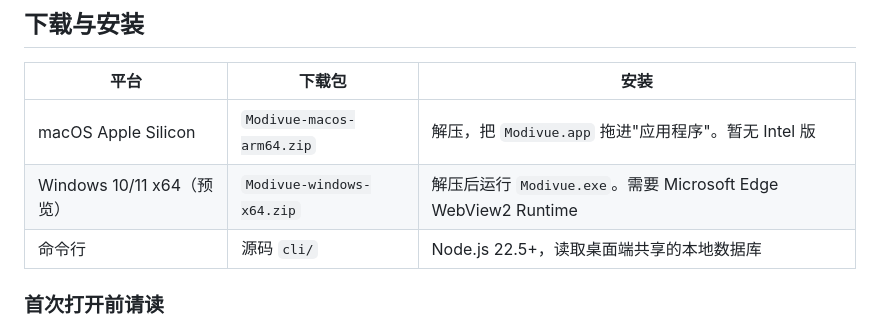
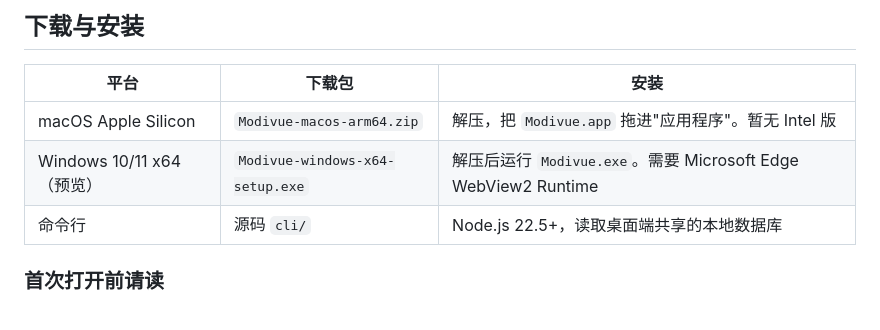
Before and after one commit to systemoutprintlnhelloworld/Modivue, a Markdown page: README.md, the part around one of its changes. Drawn GitHub-style.

Commit message:
docs: link Windows download to installer

```diff
--- a/README.md
+++ b/README.md
@@ -109,7 +109,7 @@
 | 平台 | 下载包 | 安装 |
 |---|---|---|
 | macOS Apple Silicon | `Modivue-macos-arm64.zip` | 解压，把 `Modivue.app` 拖进"应用程序"。暂无 Intel 版 |
-| Windows 10/11 x64（预览） | `Modivue-windows-x64.zip` | 解压后运行 `Modivue.exe`。需要 Microsoft Edge WebView2 Runtime |
+| Windows 10/11 x64（预览） | `Modivue-windows-x64-setup.exe` | 解压后运行 `Modivue.exe`。需要 Microsoft Edge WebView2 Runtime |
 | 命令行 | 源码 `cli/` | Node.js 22.5+，读取桌面端共享的本地数据库 |
 
 ### 首次打开前请读
```
Also changed, not shown: other parts of README.md (+1 -1 lines).
